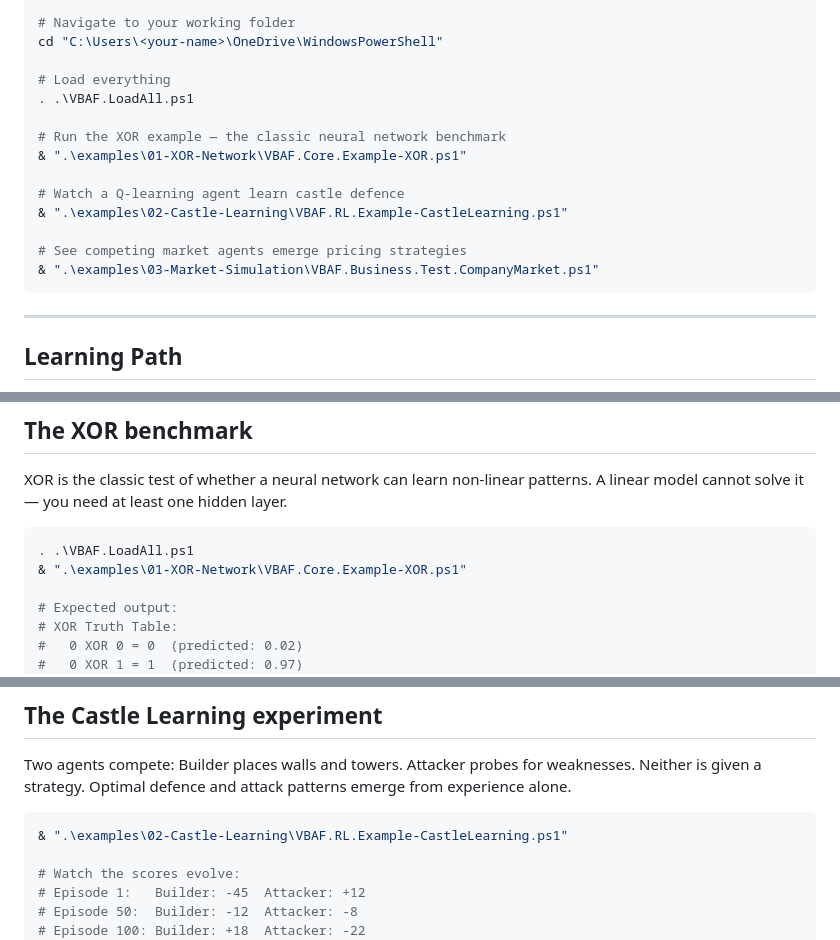
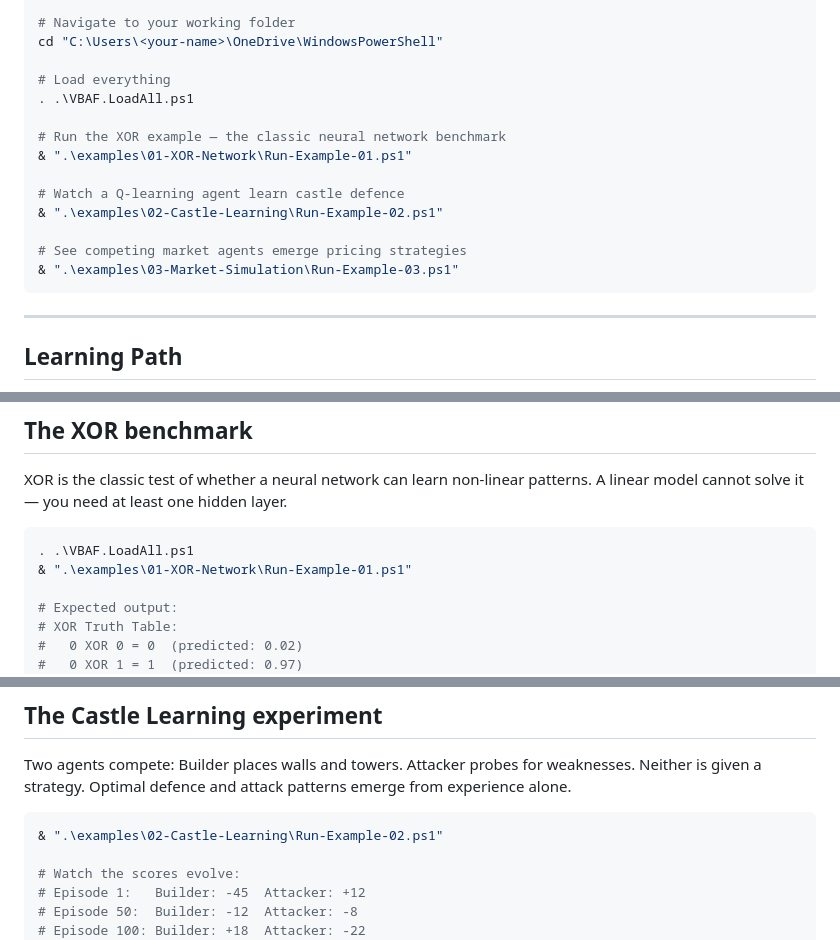
Before and after one commit to JupyterPS/VBAF, a Markdown page: README.md, 3 parts joined by grey strips. Rendered like a GitHub page.

Commit message:
Fix Quick Start example paths to use Run-Example launchers

````diff
--- a/README.md
+++ b/README.md
@@ -54,13 +54,13 @@ cd "C:\Users\<your-name>\OneDrive\WindowsPowerShell"
 . .\VBAF.LoadAll.ps1
 
 # Run the XOR example — the classic neural network benchmark
-& ".\examples\01-XOR-Network\VBAF.Core.Example-XOR.ps1"
+& ".\examples\01-XOR-Network\Run-Example-01.ps1"
 
 # Watch a Q-learning agent learn castle defence
-& ".\examples\02-Castle-Learning\VBAF.RL.Example-CastleLearning.ps1"
+& ".\examples\02-Castle-Learning\Run-Example-02.ps1"
 
 # See competing market agents emerge pricing strategies
-& ".\examples\03-Market-Simulation\VBAF.Business.Test.CompanyMarket.ps1"
+& ".\examples\03-Market-Simulation\Run-Example-03.ps1"
 ```
 
 ---
@@ -133,7 +133,7 @@ A linear model cannot solve it — you need at least one hidden layer.
 
 ```powershell
 . .\VBAF.LoadAll.ps1
-& ".\examples\01-XOR-Network\VBAF.Core.Example-XOR.ps1"
+& ".\examples\01-XOR-Network\Run-Example-01.ps1"
 
 # Expected output:
 # XOR Truth Table:
@@ -154,7 +154,7 @@ Two agents compete: Builder places walls and towers. Attacker probes for weaknes
 Neither is given a strategy. Optimal defence and attack patterns emerge from experience alone.
 
 ```powershell
-& ".\examples\02-Castle-Learning\VBAF.RL.Example-CastleLearning.ps1"
+& ".\examples\02-Castle-Learning\Run-Example-02.ps1"
 
 # Watch the scores evolve:
 # Episode 1:   Builder: -45  Attacker: +12
````
